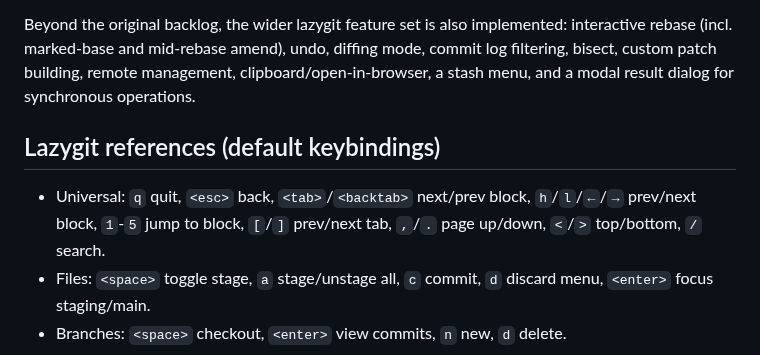
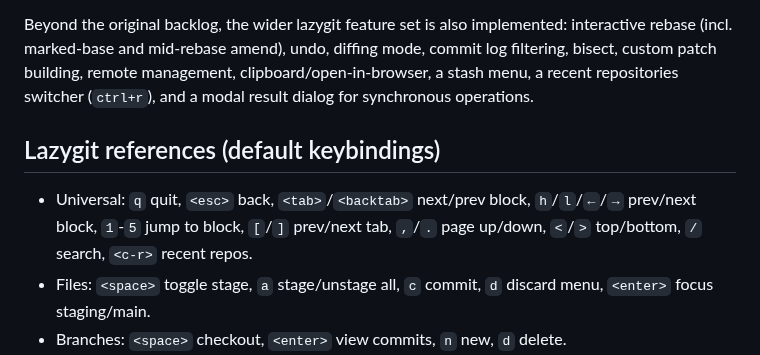
Before and after one commit to simoarpe/ziggity, a Markdown page: docs/LAZYGIT_ALIGNMENT.md, the part around the change. GitHub-like rendering.

```diff
--- a/docs/LAZYGIT_ALIGNMENT.md
+++ b/docs/LAZYGIT_ALIGNMENT.md
@@ -67,13 +67,13 @@ history for the full feature list. For the record:
 Beyond the original backlog, the wider lazygit feature set is also implemented:
 interactive rebase (incl. marked-base and mid-rebase amend), undo, diffing mode,
 commit log filtering, bisect, custom patch building, remote management,
-clipboard/open-in-browser, a stash menu, and a modal result dialog for
-synchronous operations.
+clipboard/open-in-browser, a stash menu, a recent repositories switcher (`ctrl+r`),
+and a modal result dialog for synchronous operations.
 
 ## Lazygit references (default keybindings)
 - Universal: `q` quit, `<esc>` back, `<tab>`/`<backtab>` next/prev block,
   `h`/`l`/`←`/`→` prev/next block, `1`-`5` jump to block, `[`/`]` prev/next tab,
-  `,`/`.` page up/down, `<`/`>` top/bottom, `/` search.
+  `,`/`.` page up/down, `<`/`>` top/bottom, `/` search, `<c-r>` recent repos.
 - Files: `<space>` toggle stage, `a` stage/unstage all, `c` commit,
   `d` discard menu, `<enter>` focus staging/main.
 - Branches: `<space>` checkout, `<enter>` view commits, `n` new, `d` delete.
```
Also changed, not shown: README.md (+28 -0 lines), docs/screenshots/19-recent-repos.png (added), 7 other files.
